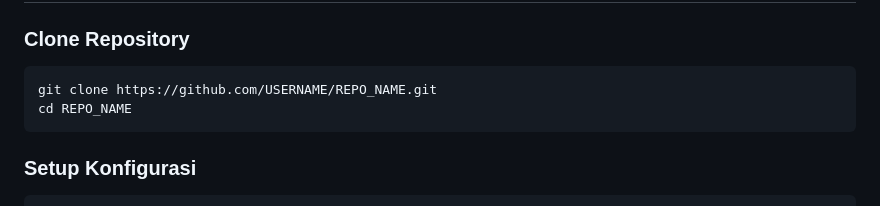
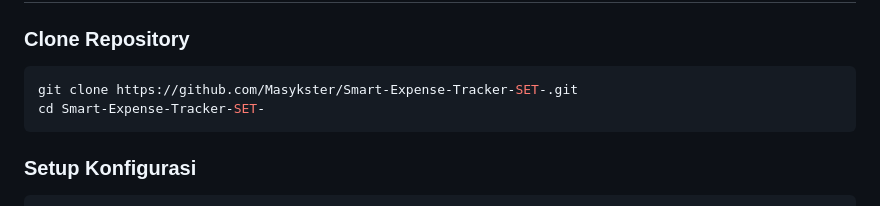
Before and after one commit to Masykster/Smart-Expense-Tracker-SET-, a Markdown page: README.md, the part around the change. Rendered like a GitHub page.

Commit message:
Update README.md with project details

````diff
--- a/README.md
+++ b/README.md
@@ -34,8 +34,8 @@ Aplikasi web sederhana untuk mencatat arus kas masuk/keluar dan menghasilkan vis
 
 ### Clone Repository
 ```bash
-git clone https://github.com/USERNAME/REPO_NAME.git
-cd REPO_NAME
+git clone https://github.com/Masykster/Smart-Expense-Tracker-SET-.git
+cd Smart-Expense-Tracker-SET-
 ```
 
 ### Setup Konfigurasi
````
